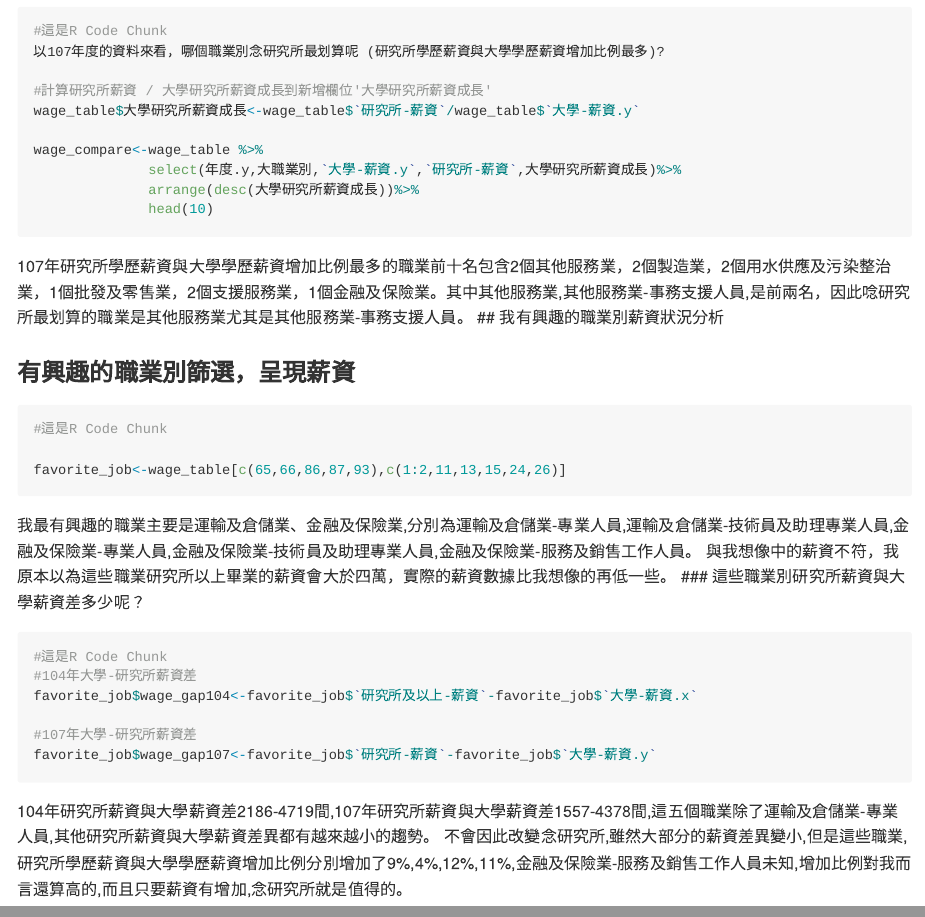
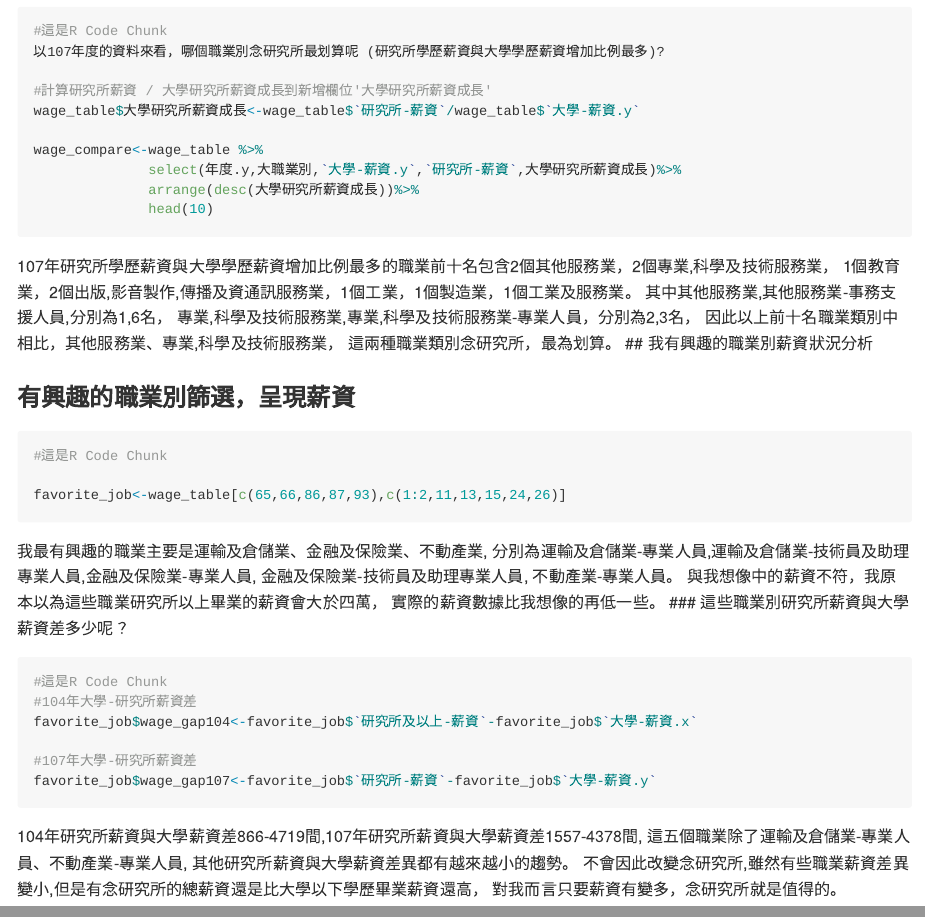
Before and after one commit to CGUIM-BigDataAnalysis/108bigdatacguim-hw1-B0644112, an R Markdown document (SalaryAnalysis.Rmd): the page in a window 1100 px wide, from 2750 px down, and a second part further down, joined at a grey line. Rendered offline with R 4.5, knitr and Pandoc, with nearby package versions; the code chunks are not run, so their results and figures are left out; long lines of code are wrapped.

Commit message:
Update SalaryAnalysis.Rmd

````diff
--- a/SalaryAnalysis.Rmd
+++ b/SalaryAnalysis.Rmd
@@ -132,7 +132,12 @@ wage_compare<-wage_table %>%
               head(10)
 
 ```
-107年研究所學歷薪資與大學學歷薪資增加比例最多的職業前十名包含2個其他服務業，2個製造業，2個用水供應及污染整治業，1個批發及零售業，2個支援服務業，1個金融及保險業。其中其他服務業,其他服務業-事務支援人員,是前兩名，因此唸研究所最划算的職業是其他服務業尤其是其他服務業-事務支援人員。
+107年研究所學歷薪資與大學學歷薪資增加比例最多的職業前十名包含2個其他服務業，2個專業,科學及技術服務業，
+1個教育業，2個出版,影音製作,傳播及資通訊服務業，1個工業，1個製造業，1個工業及服務業。
+其中其他服務業,其他服務業-事務支援人員,分別為1,6名，
+專業,科學及技術服務業,專業,科學及技術服務業-專業人員，分別為2,3名，
+因此以上前十名職業類別中相比，其他服務業、專業,科學及技術服務業，
+這兩種職業類別念研究所，最為划算。
 ## 我有興趣的職業別薪資狀況分析
 
 ### 有興趣的職業別篩選，呈現薪資
@@ -142,8 +147,11 @@ wage_compare<-wage_table %>%
 favorite_job<-wage_table[c(65,66,86,87,93),c(1:2,11,13,15,24,26)]
 
 ```
-我最有興趣的職業主要是運輸及倉儲業、金融及保險業,分別為運輸及倉儲業-專業人員,運輸及倉儲業-技術員及助理專業人員,金融及保險業-專業人員,金融及保險業-技術員及助理專業人員,金融及保險業-服務及銷售工作人員。
-與我想像中的薪資不符，我原本以為這些職業研究所以上畢業的薪資會大於四萬，實際的薪資數據比我想像的再低一些。
+我最有興趣的職業主要是運輸及倉儲業、金融及保險業、不動產業,
+分別為運輸及倉儲業-專業人員,運輸及倉儲業-技術員及助理專業人員,金融及保險業-專業人員,
+金融及保險業-技術員及助理專業人員,	不動產業-專業人員。
+與我想像中的薪資不符，我原本以為這些職業研究所以上畢業的薪資會大於四萬，
+實際的薪資數據比我想像的再低一些。
 ### 這些職業別研究所薪資與大學薪資差多少呢？
 ```{r likeGrad}
 #這是R Code Chunk
@@ -154,5 +162,8 @@ favorite_job$wage_gap104<-favorite_job$`研究所及以上-薪資`-favorite_job$
 favorite_job$wage_gap107<-favorite_job$`研究所-薪資`-favorite_job$`大學-薪資.y`
 
 ```
-104年研究所薪資與大學薪資差2186-4719間,107年研究所薪資與大學薪資差1557-4378間,這五個職業除了運輸及倉儲業-專業人員,其他研究所薪資與大學薪資差異都有越來越小的趨勢。
-不會因此改變念研究所,雖然大部分的薪資差異變小,但是這些職業,研究所學歷薪資與大學學歷薪資增加比例分別增加了9%,4%,12%,11%,金融及保險業-服務及銷售工作人員未知,增加比例對我而言還算高的,而且只要薪資有增加,念研究所就是值得的。
+104年研究所薪資與大學薪資差866-4719間,107年研究所薪資與大學薪資差1557-4378間,
+這五個職業除了運輸及倉儲業-專業人員、不動產業-專業人員,
+其他研究所薪資與大學薪資差異都有越來越小的趨勢。
+不會因此改變念研究所,雖然有些職業薪資差異變小,但是有念研究所的總薪資還是比大學以下學歷畢業薪資還高，
+對我而言只要薪資有變多，念研究所就是值得的。
````
